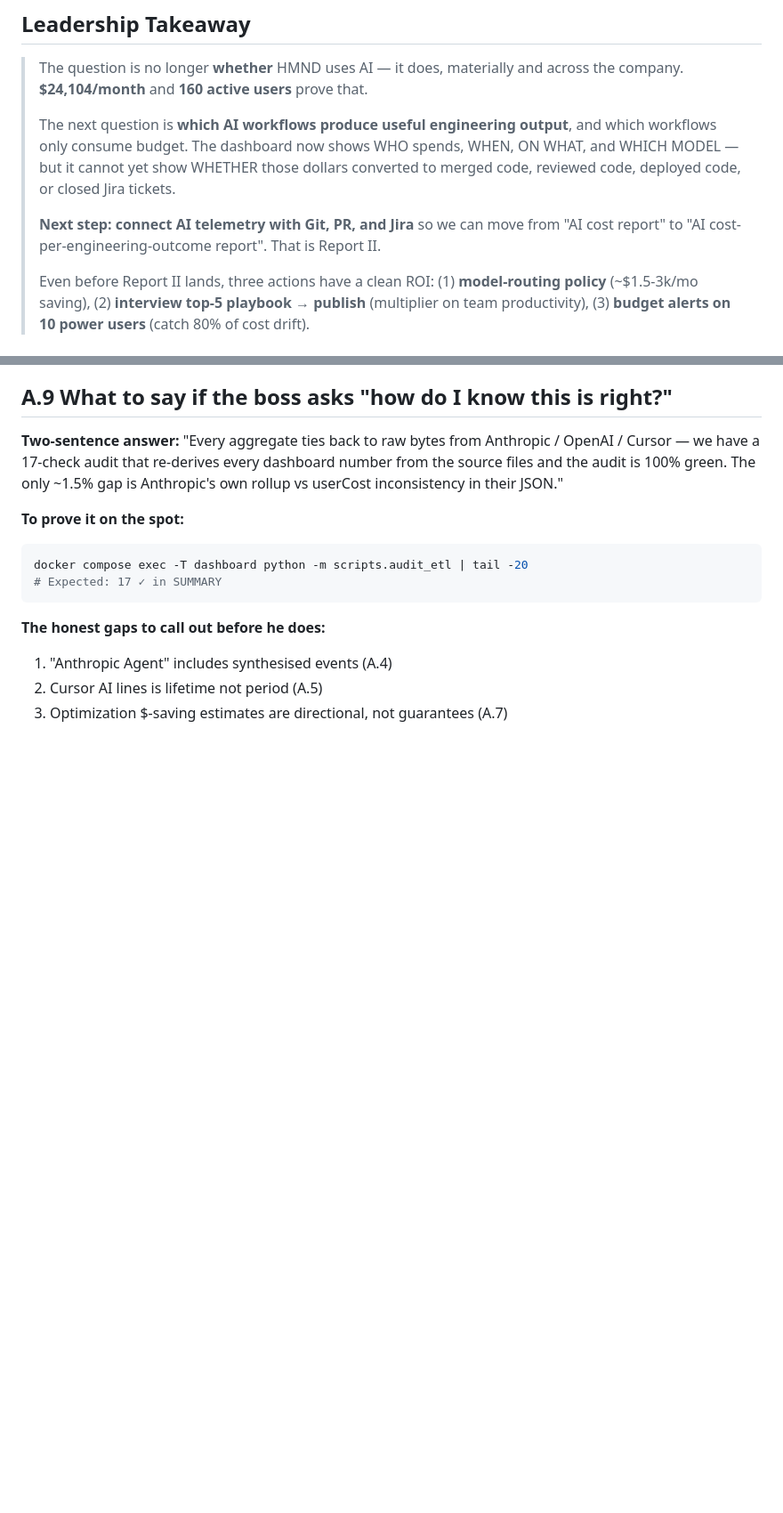
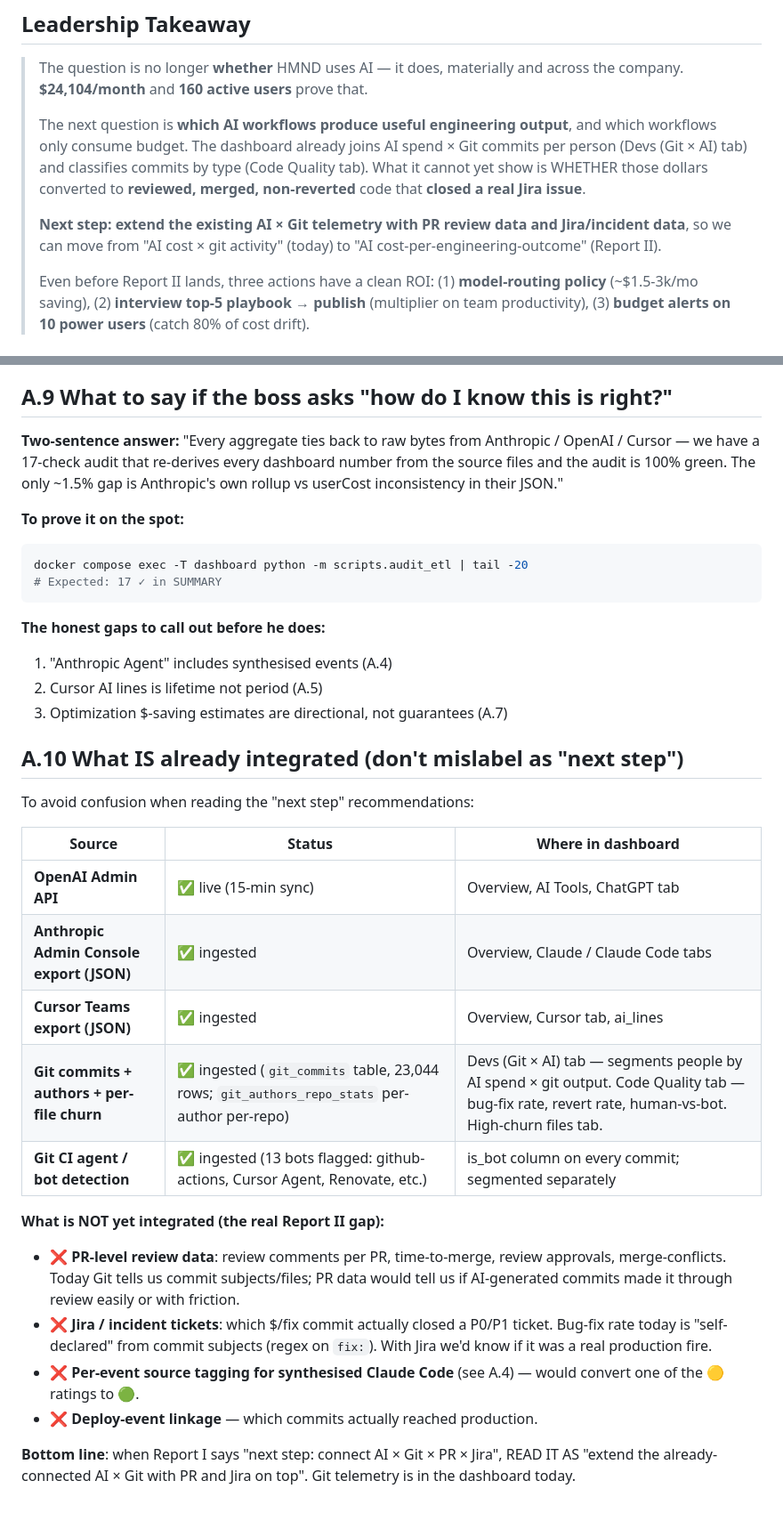
Before and after one commit to andre-kuzminykh/hmnd_dev_dashboard, a Markdown page: docs/REPORT_I.md, 2 parts joined by grey strips. Shown at 89% size. Rendered like a GitHub page; blank space fills up the shorter version.

Commit message:
fix(report-i): Git IS already integrated — re-word 'next step' language
User: "проверь первый репорт, там говорится 'AI telemetry с Git' надо
взять, но я с гита как раз все тащу"

Right call. Git telemetry IS already in the dashboard:
  - git_commits table (23,044 commits with bug-fix/revert/feature
    classification flags)
  - git_authors_repo_stats per author per repo
  - Devs (Git × AI) tab joins AI spend × Git commits per person
  - Code Quality tab uses git_commits for bug-rate / human-vs-bot
  - High-churn files via raw CSV

Several places in Report I said "Next step: connect AI telemetry with
Git/PR/Jira" — that was misleading. Git is done. Only PR and Jira are
genuinely missing.

Three surgical edits:
  1. Common Recommendation #5: "Connect AI telemetry to PR/Jira (Git
     already wired in)"
  2. Bot bug rate risk row: "from git_commits ... Add PR-review data
     on top of existing git telemetry"
  3. Leadership Takeaway: "The dashboard ALREADY joins AI spend × Git
     ... what's missing is REVIEWED, MERGED, NON-REVERTED + Jira
     ticket closure" — sharpens the actual Report II ask

Plus new Appendix A.10 "What IS already integrated (don't mislabel
as next step)": explicit table of source → status → where-in-dashboard
so anyone reading the report can see what's done vs what's the real
Report II gap (PR reviews, Jira tickets, deploy linkage, synthesised-
event source tagging).

https://claude.ai/code/session_01AjSkynbb3U9gz6tK7Jiqa2

```diff
--- a/docs/REPORT_I.md
+++ b/docs/REPORT_I.md
@@ -351,9 +351,9 @@ Routing one third of expensive-model traffic to mid-tier models could save 30-50
 
 > The question is no longer **whether** HMND uses AI — it does, materially and across the company. **$24,104/month** and **160 active users** prove that.
 >
-> The next question is **which AI workflows produce useful engineering output**, and which workflows only consume budget. The dashboard now shows WHO spends, WHEN, ON WHAT, and WHICH MODEL — but it cannot yet show WHETHER those dollars converted to merged code, reviewed code, deployed code, or closed Jira tickets.
+> The next question is **which AI workflows produce useful engineering output**, and which workflows only consume budget. The dashboard already joins AI spend × Git commits per person (Devs (Git × AI) tab) and classifies commits by type (Code Quality tab). What it cannot yet show is WHETHER those dollars converted to **reviewed, merged, non-reverted** code that **closed a real Jira issue**.
 >
-> **Next step: connect AI telemetry with Git, PR, and Jira** so we can move from "AI cost report" to "AI cost-per-engineering-outcome report". That is Report II.
+> **Next step: extend the existing AI × Git telemetry with PR review data and Jira/incident data**, so we can move from "AI cost × git activity" (today) to "AI cost-per-engineering-outcome" (Report II).
 >
 > Even before Report II lands, three actions have a clean ROI: (1) **model-routing policy** (~$1.5-3k/mo saving), (2) **interview top-5 playbook → publish** (multiplier on team productivity), (3) **budget alerts on 10 power users** (catch 80% of cost drift).
 
@@ -476,3 +476,23 @@ docker compose exec -T dashboard python -m scripts.audit_etl | tail -20
 1. "Anthropic Agent" includes synthesised events (A.4)
 2. Cursor AI lines is lifetime not period (A.5)
 3. Optimization $-saving estimates are directional, not guarantees (A.7)
+
+## A.10 What IS already integrated (don't mislabel as "next step")
+
+To avoid confusion when reading the "next step" recommendations:
+
+| Source | Status | Where in dashboard |
+|--------|------|--------------------|
+| **OpenAI Admin API** | ✅ live (15-min sync) | Overview, AI Tools, ChatGPT tab |
+| **Anthropic Admin Console export (JSON)** | ✅ ingested | Overview, Claude / Claude Code tabs |
+| **Cursor Teams export (JSON)** | ✅ ingested | Overview, Cursor tab, ai_lines |
+| **Git commits + authors + per-file churn** | ✅ ingested (`git_commits` table, 23,044 rows; `git_authors_repo_stats` per-author per-repo) | Devs (Git × AI) tab — segments people by AI spend × git output. Code Quality tab — bug-fix rate, revert rate, human-vs-bot. High-churn files tab. |
+| **Git CI agent / bot detection** | ✅ ingested (13 bots flagged: github-actions, Cursor Agent, Renovate, etc.) | is_bot column on every commit; segmented separately |
+
+**What is NOT yet integrated (the real Report II gap):**
+- ❌ **PR-level review data**: review comments per PR, time-to-merge, review approvals, merge-conflicts. Today Git tells us commit subjects/files; PR data would tell us if AI-generated commits made it through review easily or with friction.
+- ❌ **Jira / incident tickets**: which $/fix commit actually closed a P0/P1 ticket. Bug-fix rate today is "self-declared" from commit subjects (regex on `fix:`). With Jira we'd know if it was a real production fire.
+- ❌ **Per-event source tagging for synthesised Claude Code** (see A.4) — would convert one of the 🟡 ratings to 🟢.
+- ❌ **Deploy-event linkage** — which commits actually reached production.
+
+**Bottom line**: when Report I says "next step: connect AI × Git × PR × Jira", READ IT AS "extend the already-connected AI × Git with PR and Jira on top". Git telemetry is in the dashboard today.
```
Also changed, not shown: other parts of docs/REPORT_I.md (+2 -2 lines).
